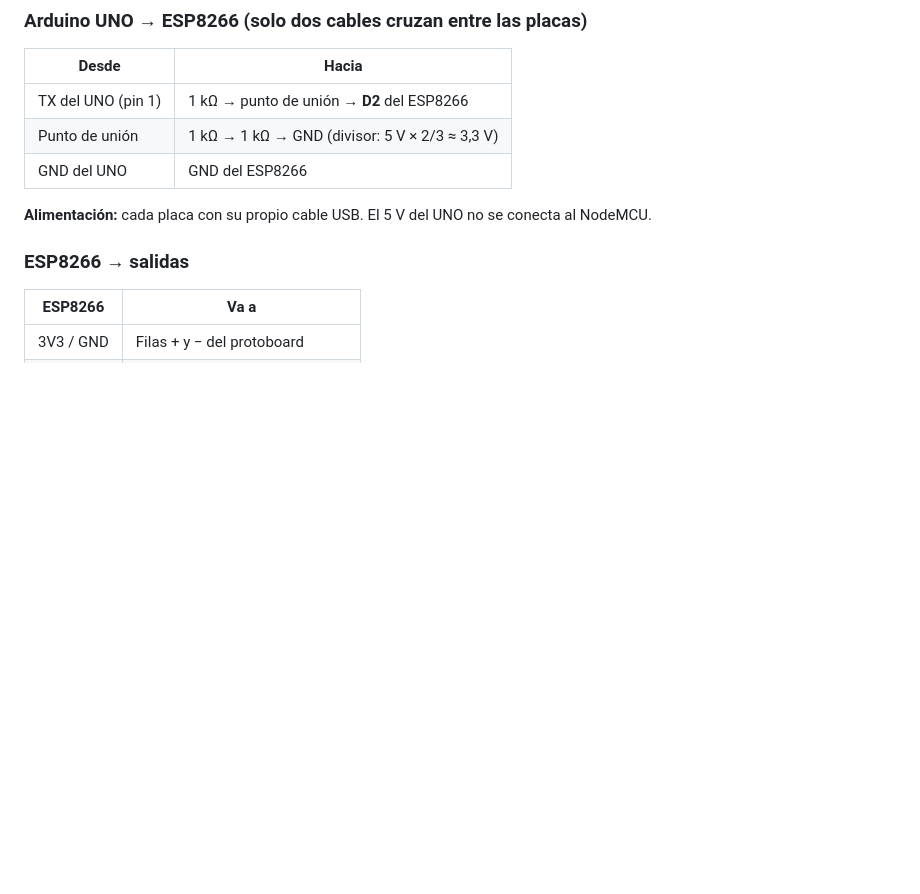
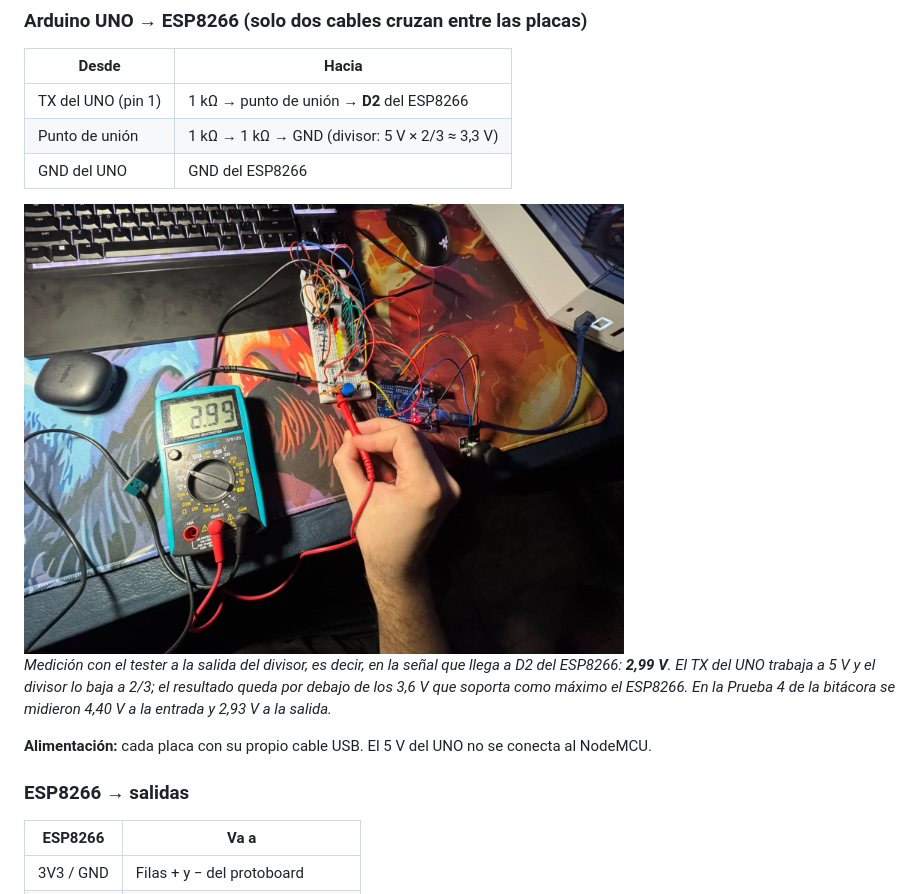
Before and after one commit to rodrisebok/Kernel_Panic_Game, a Markdown page: README.md, the part around the change. GitHub-like rendering; pictures changed too: docs/medicion_divisor.jpg (added); blank space fills up the shorter version.

Commit message:
README: foto de la medición del divisor de tensión con el tester
Co-Authored-By: Claude Opus 5.5 <noreply@anthropic.com>
Claude-Session: https://claude.ai/code/session_01AksFk4ATvTw89ez4osjFAV

```diff
--- a/README.md
+++ b/README.md
@@ -111,6 +111,10 @@ El UNO manda 50 veces por segundo, a 19200 baudios, una línea de texto: `X,Y,SW
 | Punto de unión | 1 kΩ → 1 kΩ → GND (divisor: 5 V × 2/3 ≈ 3,3 V) |
 | GND del UNO | GND del ESP8266 |
 
+<img src="docs/medicion_divisor.jpg" alt="Medición del divisor de tensión con el tester" width="600">
+
+*Medición con el tester a la salida del divisor, es decir, en la señal que llega a D2 del ESP8266: **2,99 V**. El TX del UNO trabaja a 5 V y el divisor lo baja a 2/3; el resultado queda por debajo de los 3,6 V que soporta como máximo el ESP8266. En la Prueba 4 de la bitácora se midieron 4,40 V a la entrada y 2,93 V a la salida.*
+
 **Alimentación:** cada placa con su propio cable USB. El 5 V del UNO no se conecta al NodeMCU.
 
 ### ESP8266 → salidas
```
